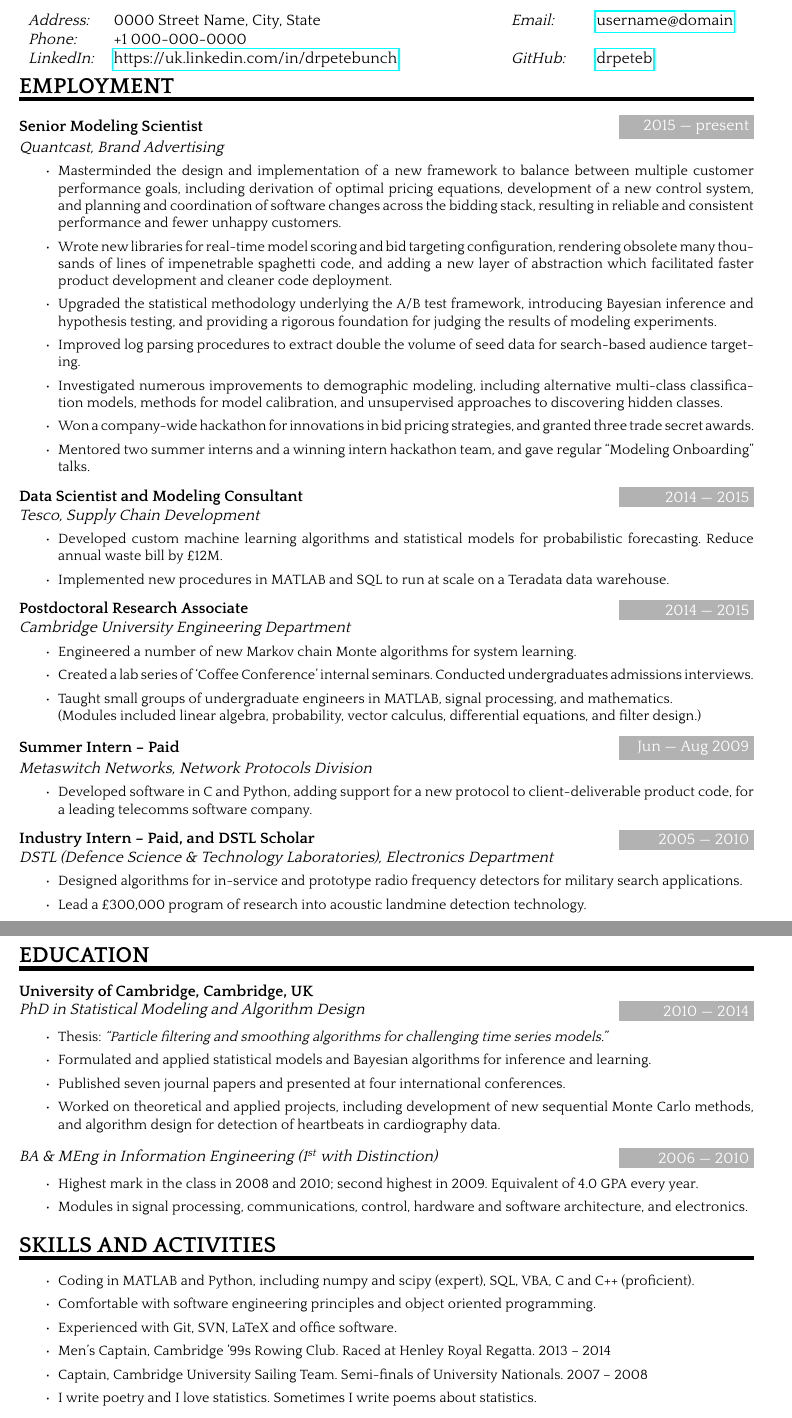
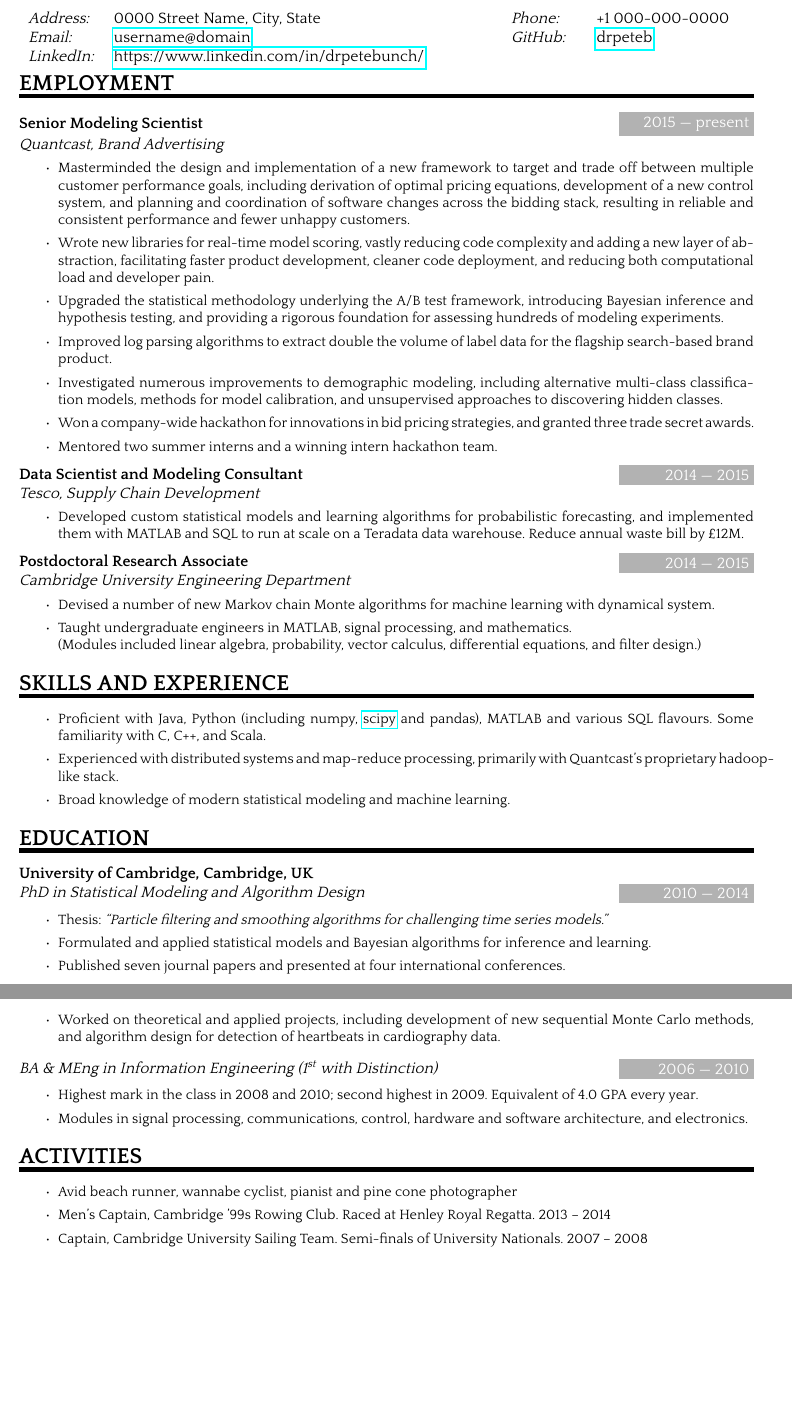
Before and after one commit to drpeteb/resume, a LaTeX CV (pete_bunch_resume.tex): two parts of pages 1 and 2 of 2, joined at a grey line, cut so that both start at the same text, the shorter picture padded with empty space. The pictures show the PDF file pete_bunch_resume.pdf that the author committed with the source.

Commit message:
More updates

```diff
--- a/pete_bunch_resume.tex
+++ b/pete_bunch_resume.tex
@@ -72,12 +72,13 @@
 \noindent
 \begin{tabular}{m{1.5cm} m{8.5cm} m{1.5cm} m{3cm}}
  \textit{Address:}    & \myaddress &
- \textit{Email:}      & \href{mailto:\myemail}{\myemail} \\
- \textit{Phone:}      & \myphonenumber &
- & \\
+ \textit{Phone:}      & \myphonenumber \\
+ \textit{Email:}      & \href{mailto:\myemail}{\myemail} &
+ \textit{GitHub:}     & \href{https://github.com/drpeteb}{drpeteb} \\
+ \textit{LinkedIn:}   & \href{https://www.linkedin.com/in/drpetebunch/}{https://www.linkedin.com/in/drpetebunch/} &
  %\textit{Skype:}      & \myskypenumber \\
- \textit{LinkedIn:}   & \href{https://uk.linkedin.com/in/drpetebunch}{https://uk.linkedin.com/in/drpetebunch} &
- \textit{GitHub:}     & \href{https://github.com/drpeteb}{drpeteb}
+
+
 \end{tabular}
 \sepspace
 
@@ -88,45 +89,57 @@
 
 \WorkEntry{Senior Modeling Scientist}{2015 --- present}{Quantcast, Brand Advertising}{
 \begin{itemize}
- \item Masterminded the design and implementation of a new framework to balance between multiple customer performance goals, including derivation of optimal pricing equations, development of a new control system, and planning and coordination of software changes across the bidding stack, resulting in reliable and consistent performance and fewer unhappy customers.
- \item Wrote new libraries for real-time model scoring and bid targeting configuration, rendering obsolete many thousands of lines of impenetrable spaghetti code, and adding a new layer of abstraction which facilitated faster product development and cleaner code deployment.
- \item Upgraded the statistical methodology underlying the A/B test framework, introducing Bayesian inference and hypothesis testing, and providing a rigorous foundation for judging the results of modeling experiments.
- \item Improved log parsing procedures to extract double the volume of seed data for search-based audience targeting.
+ \item Masterminded the design and implementation of a new framework to target and trade off between multiple customer performance goals, including derivation of optimal pricing equations, development of a new control system, and planning and coordination of software changes across the bidding stack, resulting in reliable and consistent performance and fewer unhappy customers.
+ \item Wrote new libraries for real-time model scoring, vastly reducing code complexity and adding a new layer of abstraction, facilitating faster product development, cleaner code deployment, and reducing both computational load and developer pain.
+ \item Upgraded the statistical methodology underlying the A/B test framework, introducing Bayesian inference and hypothesis testing, and providing a rigorous foundation for assessing hundreds of modeling experiments.
+ \item Improved log parsing algorithms to extract double the volume of label data for the flagship search-based brand product.
  \item Investigated numerous improvements to demographic modeling, including alternative multi-class classification models, methods for model calibration, and unsupervised approaches to discovering hidden classes.
  \item Won a company-wide hackathon for innovations in bid pricing strategies, and granted three trade secret awards.
- \item Mentored two summer interns and a winning intern hackathon team, and gave regular ``Modeling Onboarding'' talks.
+ \item Mentored two summer interns and a winning intern hackathon team.% and gave regular ``Modeling Onboarding'' talks.
 \end{itemize}
 }
 \sepspace
 
 \WorkEntry{Data Scientist and Modeling Consultant}{2014 --- 2015}{Tesco, Supply Chain Development}{
 \begin{itemize}
- \item Developed custom machine learning algorithms and statistical models for probabilistic forecasting. Reduce annual waste bill by \pounds 12M.
- \item Implemented new procedures in MATLAB and SQL to run at scale on a Teradata data warehouse.
+ \item Developed custom statistical models and learning algorithms for probabilistic forecasting, and implemented them with MATLAB and SQL to run at scale on a Teradata data warehouse. Reduce annual waste bill by \pounds 12M.
 \end{itemize}
 }
 \sepspace
 
 \WorkEntry{Postdoctoral Research Associate}{2014 --- 2015}{Cambridge University Engineering Department}{
 \begin{itemize}
- \item Engineered a number of new Markov chain Monte algorithms for system learning.
- \item Created a lab series of `Coffee Conference' internal seminars. Conducted undergraduates admissions interviews.
- \item Taught small groups of undergraduate engineers in MATLAB, signal processing, and mathematics. \\ (Modules included linear algebra, probability, vector calculus, differential equations, and filter design.)
+ \item Devised a number of new Markov chain Monte algorithms for machine learning with dynamical system.
+ %\item Created a lab series of `Coffee Conference' internal seminars. Conducted undergraduates admissions interviews.
+ \item Taught undergraduate engineers in MATLAB, signal processing, and mathematics. \\ (Modules included linear algebra, probability, vector calculus, differential equations, and filter design.)
 \end{itemize}
 }
 \sepspace
 
-\WorkEntry{Summer Intern -- Paid}{Jun --- Aug 2009}{Metaswitch Networks, Network Protocols Division}{
+%\WorkEntry{Summer Intern -- Paid}{Jun --- Aug 2009}{Metaswitch Networks, Network Protocols Division}{
+%\begin{itemize}
+%  \item Developed software in C and Python, adding support for a new protocol to client-deliverable product code, for a leading telecomms software company.
+%\end{itemize}
+%}
+%\sepspace
+
+%\WorkEntry{Industry Intern -- Paid, and DSTL Scholar}{2005 --- 2010}{DSTL (Defence Science \& Technology Laboratories), Electronics Department}{
+%\begin{itemize}
+%  \item Designed algorithms for in-service and prototype radio frequency detectors for military search applications.
+%  \item Lead a \pounds300,000 program of research into acoustic landmine detection technology.
+%\end{itemize}
+%}
+
+
+
+% Skills
+\NewPart{Skills and Experience}
+\Details{
 \begin{itemize}
-  \item Developed software in C and Python, adding support for a new protocol to client-deliverable product code, for a leading telecomms software company.
-\end{itemize}
-}
-\sepspace
-
-\WorkEntry{Industry Intern -- Paid, and DSTL Scholar}{2005 --- 2010}{DSTL (Defence Science \& Technology Laboratories), Electronics Department}{
-\begin{itemize}
-  \item Designed algorithms for in-service and prototype radio frequency detectors for military search applications.
-  \item Lead a \pounds300,000 program of research into acoustic landmine detection technology.
+ \item Proficient with Java, Python (including numpy, \href{https://github.com/scipy/scipy/pull/5296}{scipy} and pandas), MATLAB and various SQL flavours. Some familiarity with C, C++, and Scala.
+ \item Experienced with distributed systems and map-reduce processing, primarily with Quantcast's proprietary hadoop-like stack.
+ \item Broad knowledge of modern statistical modeling and machine learning.
+ %\item Experienced with Git, SVN, LaTeX and office software.
 \end{itemize}
 }
 
@@ -156,21 +169,15 @@
 
 
 
-% Skills
-\NewPart{Skills and Activities}
+% Fun Stuff
+\NewPart{Activities}
 
 \Details{
 \begin{itemize}
- \item Coding in MATLAB and Python, including numpy and scipy (expert), SQL, VBA, C and C++ (proficient).
- \item Comfortable with software engineering principles and object oriented programming.
- \item Experienced with Git, SVN, LaTeX and office software.
+ \item Avid beach runner, wannabe cyclist, pianist and  pine cone photographer
  \item Men's Captain, Cambridge '99s Rowing Club. Raced at Henley Royal Regatta. 2013 -- 2014
  \item Captain, Cambridge University Sailing Team. Semi-finals of University Nationals. 2007 -- 2008
- \item I write poetry and I love statistics. Sometimes I write poems about statistics.
 \end{itemize}
 }
 
-
-
-
 \end{document}
```
Also changed, not shown: pete_bunch_resume.pdf.
